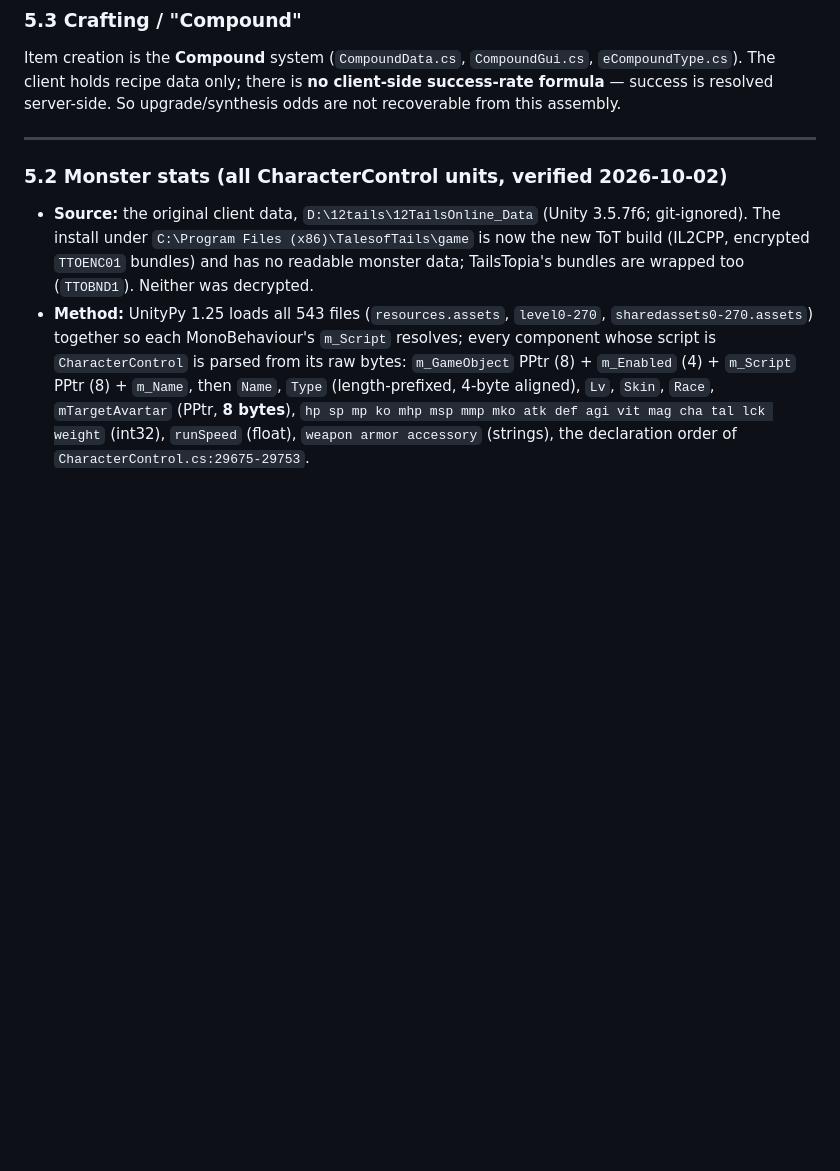
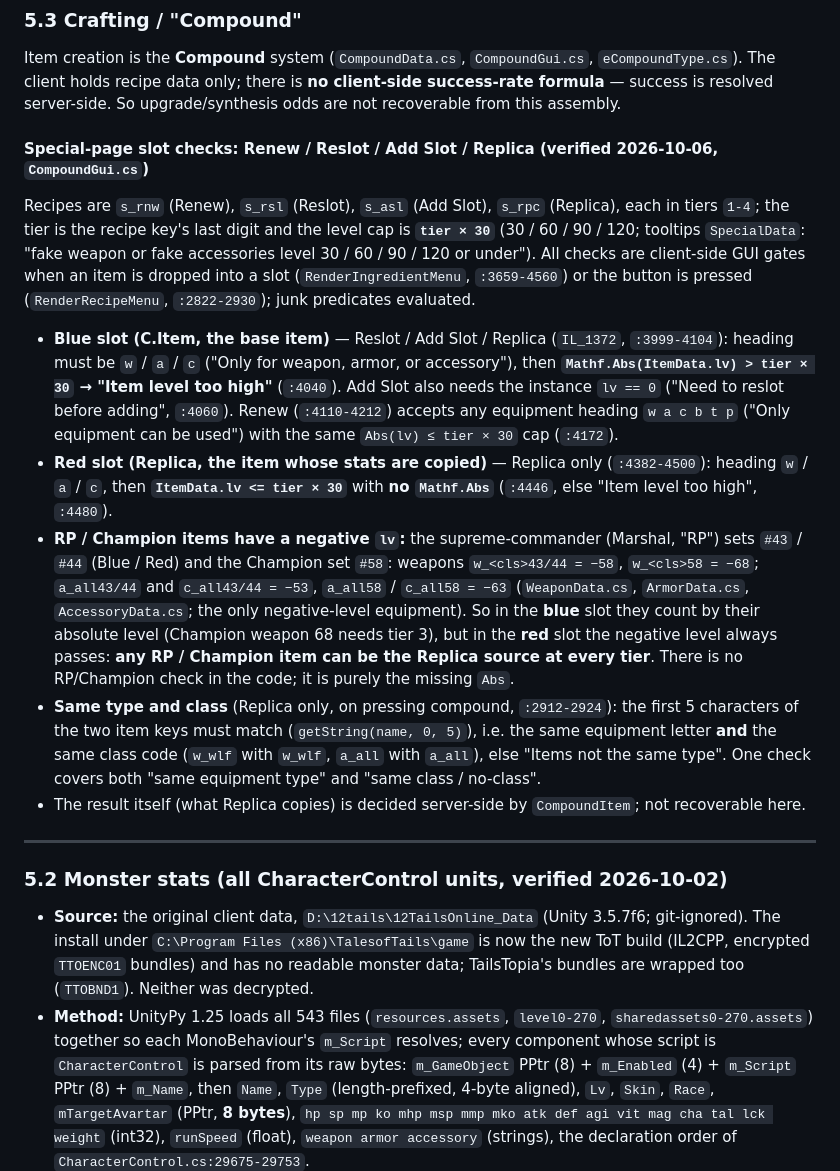
Before and after one commit to jumpptty/12tails, a Markdown page: 12t_reference/12Tails-Mechanics-Reference.md, the part around the change. Drawn GitHub-style; blank space fills up the shorter version.

Commit message:
docs(reference): Replica and other special compounds, slot level caps and why RP / Champion items pass the Replica slot
Co-Authored-By: Claude Opus 5.5 <noreply@anthropic.com>

```diff
--- a/12t_reference/12Tails-Mechanics-Reference.md
+++ b/12t_reference/12Tails-Mechanics-Reference.md
@@ -705,6 +705,31 @@ Item creation is the **Compound** system (`CompoundData.cs`, `CompoundGui.cs`, `
 holds recipe data only; there is **no client-side success-rate formula** — success is resolved server-side. So
 upgrade/synthesis odds are not recoverable from this assembly.
 
+#### Special-page slot checks: Renew / Reslot / Add Slot / Replica (verified 2026-10-06, `CompoundGui.cs`)
+Recipes are `s_rnw` (Renew), `s_rsl` (Reslot), `s_asl` (Add Slot), `s_rpc` (Replica), each in tiers `1-4`; the
+tier is the recipe key's last digit and the level cap is **`tier × 30`** (30 / 60 / 90 / 120; tooltips
+`SpecialData`: "fake weapon or fake accessories level 30 / 60 / 90 / 120 or under"). All checks are client-side
+GUI gates when an item is dropped into a slot (`RenderIngredientMenu`, `:3659-4560`) or the button is pressed
+(`RenderRecipeMenu`, `:2822-2930`); junk predicates evaluated.
+- **Blue slot (C.Item, the base item)** — Reslot / Add Slot / Replica (`IL_1372`, `:3999-4104`): heading must be
+  `w` / `a` / `c` ("Only for weapon, armor, or accessory"), then **`Mathf.Abs(ItemData.lv) > tier × 30` → "Item
+  level too high"** (`:4040`). Add Slot also needs the instance `lv == 0` ("Need to reslot before adding", `:4060`).
+  Renew (`:4110-4212`) accepts any equipment heading `w a c b t p` ("Only equipment can be used") with the same
+  `Abs(lv) ≤ tier × 30` cap (`:4172`).
+- **Red slot (Replica, the item whose stats are copied)** — Replica only (`:4382-4500`): heading `w` / `a` / `c`,
+  then **`ItemData.lv <= tier × 30`** with **no `Mathf.Abs`** (`:4446`, else "Item level too high", `:4480`).
+- **RP / Champion items have a negative `lv`:** the supreme-commander (Marshal, "RP") sets `#43` / `#44` (Blue /
+  Red) and the Champion set `#58`: weapons `w_<cls>43/44 = −58`, `w_<cls>58 = −68`; `a_all43/44` and
+  `c_all43/44 = −53`, `a_all58` / `c_all58 = −63` (`WeaponData.cs`, `ArmorData.cs`, `AccessoryData.cs`; the only
+  negative-level equipment). So in the **blue** slot they count by their absolute level (Champion weapon 68 needs
+  tier 3), but in the **red** slot the negative level always passes: **any RP / Champion item can be the Replica
+  source at every tier**. There is no RP/Champion check in the code; it is purely the missing `Abs`.
+- **Same type and class** (Replica only, on pressing compound, `:2912-2924`): the first 5 characters of the two
+  item keys must match (`getString(name, 0, 5)`), i.e. the same equipment letter **and** the same class code
+  (`w_wlf` with `w_wlf`, `a_all` with `a_all`), else "Items not the same type". One check covers both "same
+  equipment type" and "same class / no-class".
+- The result itself (what Replica copies) is decided server-side by `CompoundItem`; not recoverable here.
+
 ---
 
 ### 5.2 Monster stats (all CharacterControl units, verified 2026-10-02)
```
